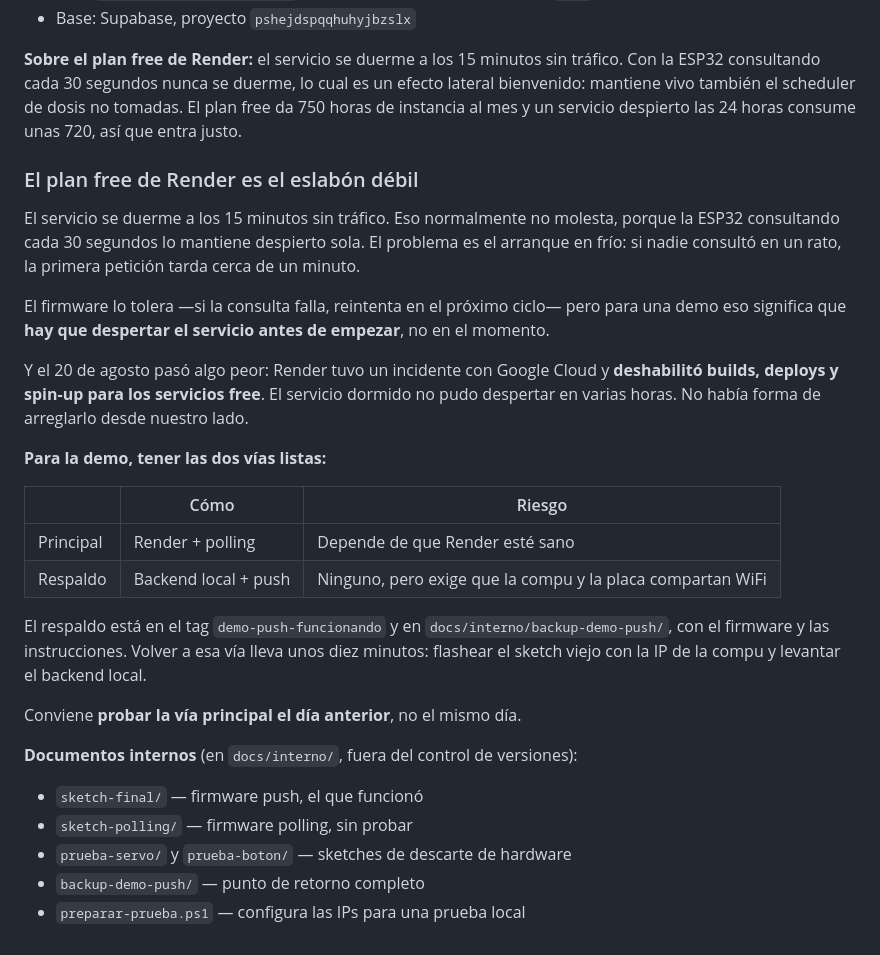
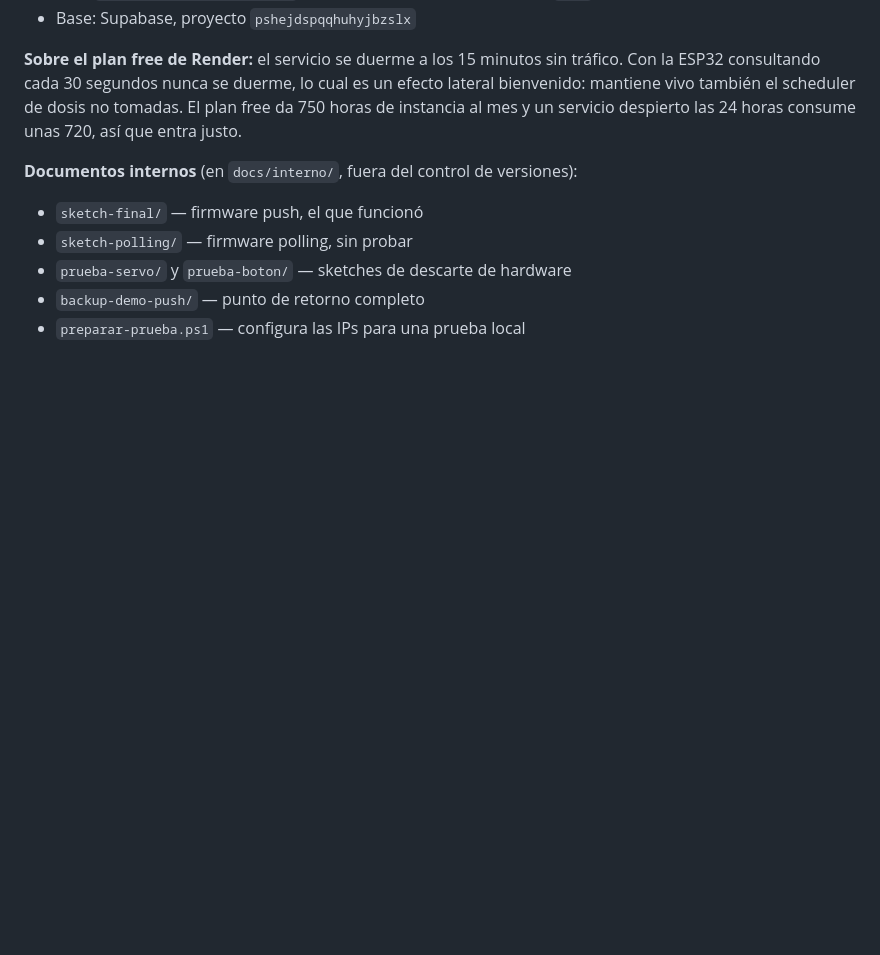
Before and after one commit to t-czerwiak/proyecto-voitos, a Markdown page: docs/ESTADO-Y-PROXIMOS-PASOS.md, the part around the change. Drawn GitHub-style; blank space fills up the shorter version.

Commit message:
docs: sacar la nota del incidente de Render
Era un corte puntual de su proveedor, no una caracteristica del proyecto.
Documentarlo solo envejece mal.

Lo que si queda, mas abajo, es el comportamiento permanente del plan free: que
el servicio se duerme a los 15 minutos y que el polling de la placa lo mantiene
despierto.

Co-Authored-By: Claude Opus 5 <noreply@anthropic.com>

```diff
--- a/docs/ESTADO-Y-PROXIMOS-PASOS.md
+++ b/docs/ESTADO-Y-PROXIMOS-PASOS.md
@@ -290,36 +290,6 @@ un efecto lateral bienvenido: mantiene vivo también el scheduler de dosis no
 tomadas. El plan free da 750 horas de instancia al mes y un servicio despierto
 las 24 horas consume unas 720, así que entra justo.
 
-### El plan free de Render es el eslabón débil
-
-El servicio se duerme a los 15 minutos sin tráfico. Eso normalmente no molesta,
-porque la ESP32 consultando cada 30 segundos lo mantiene despierto sola. El
-problema es el arranque en frío: si nadie consultó en un rato, la primera
-petición tarda cerca de un minuto.
-
-El firmware lo tolera —si la consulta falla, reintenta en el próximo ciclo— pero
-para una demo eso significa que **hay que despertar el servicio antes de
-empezar**, no en el momento.
-
-Y el 20 de agosto pasó algo peor: Render tuvo un incidente con Google Cloud y
-**deshabilitó builds, deploys y spin-up para los servicios free**. El servicio
-dormido no pudo despertar en varias horas. No había forma de arreglarlo desde
-nuestro lado.
-
-**Para la demo, tener las dos vías listas:**
-
-| | Cómo | Riesgo |
-| --- | --- | --- |
-| Principal | Render + polling | Depende de que Render esté sano |
-| Respaldo | Backend local + push | Ninguno, pero exige que la compu y la placa compartan WiFi |
-
-El respaldo está en el tag `demo-push-funcionando` y en
-`docs/interno/backup-demo-push/`, con el firmware y las instrucciones. Volver a
-esa vía lleva unos diez minutos: flashear el sketch viejo con la IP de la compu
-y levantar el backend local.
-
-Conviene **probar la vía principal el día anterior**, no el mismo día.
-
 **Documentos internos** (en `docs/interno/`, fuera del control de versiones):
 - `sketch-final/` — firmware push, el que funcionó
 - `sketch-polling/` — firmware polling, sin probar
```
